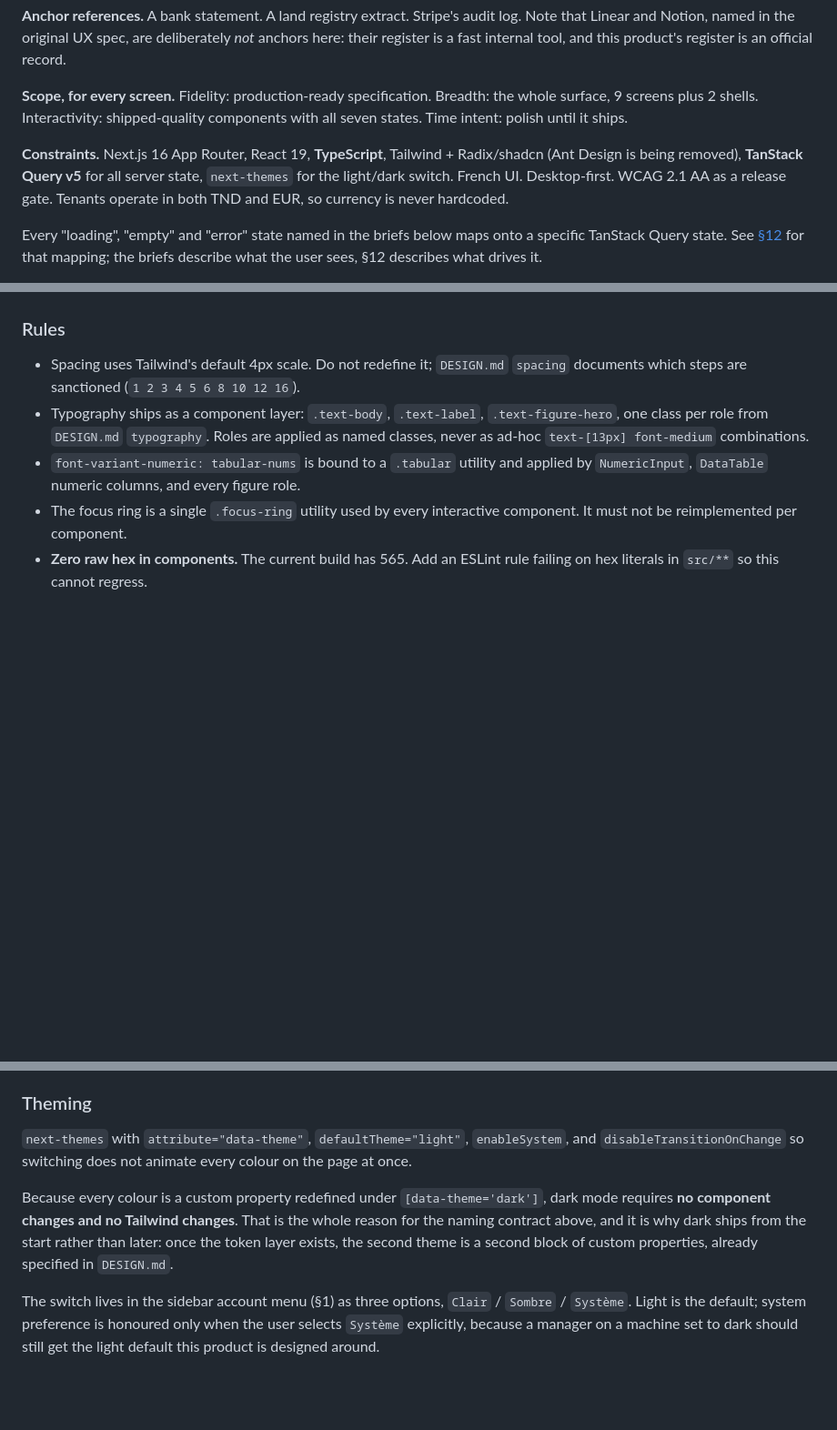
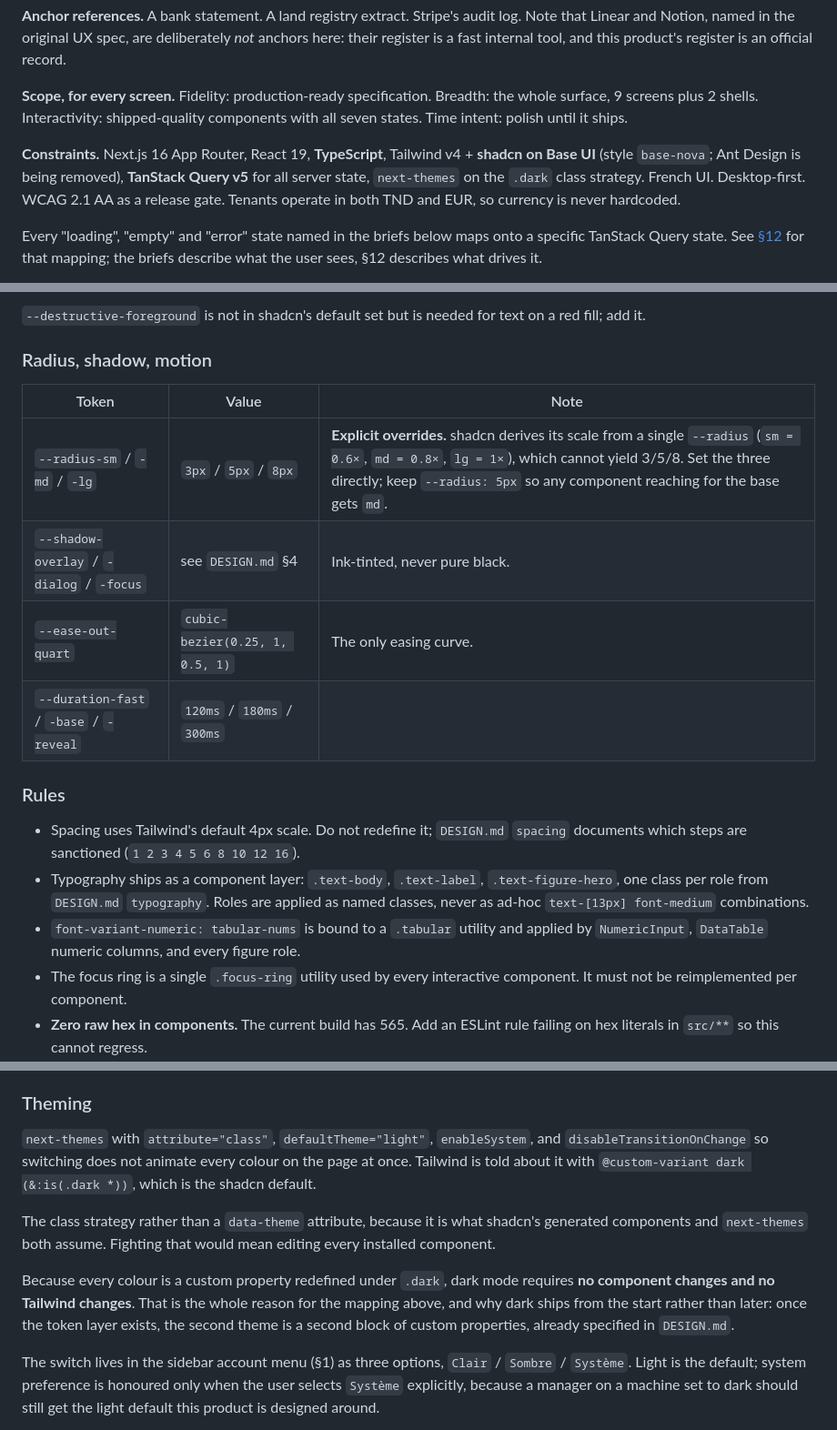
Before and after one commit to ilhembyedder/PFE, a Markdown page: docs/DESIGN_SCREENS.md, 3 parts joined by grey strips. Shown at 91% size. Drawn GitHub-style; blank space fills up the shorter version.

```diff
--- a/docs/DESIGN_SCREENS.md
+++ b/docs/DESIGN_SCREENS.md
@@ -50,7 +50,7 @@ These apply to every screen. Individual briefs note only their deviations.
 
 **Scope, for every screen.** Fidelity: production-ready specification. Breadth: the whole surface, 9 screens plus 2 shells. Interactivity: shipped-quality components with all seven states. Time intent: polish until it ships.
 
-**Constraints.** Next.js 16 App Router, React 19, **TypeScript**, Tailwind + Radix/shadcn (Ant Design is being removed), **TanStack Query v5** for all server state, `next-themes` for the light/dark switch. French UI. Desktop-first. WCAG 2.1 AA as a release gate. Tenants operate in both TND and EUR, so currency is never hardcoded.
+**Constraints.** Next.js 16 App Router, React 19, **TypeScript**, Tailwind v4 + **shadcn on Base UI** (style `base-nova`; Ant Design is being removed), **TanStack Query v5** for all server state, `next-themes` on the `.dark` class strategy. French UI. Desktop-first. WCAG 2.1 AA as a release gate. Tenants operate in both TND and EUR, so currency is never hardcoded.
 
 Every "loading", "empty" and "error" state named in the briefs below maps onto a specific TanStack Query state. See [§12](#12-data-layer) for that mapping; the briefs describe what the user sees, §12 describes what drives it.
 
@@ -653,3 +678,13 @@ The accent is named `accent`, not `plum`, in code. A future palette change must
+`--destructive-foreground` is not in shadcn's default set but is needed for text on a red fill; add it.
+
+### Radius, shadow, motion
+
+| Token | Value | Note |
+|---|---|---|
+| `--radius-sm` / `-md` / `-lg` | `3px` / `5px` / `8px` | **Explicit overrides.** shadcn derives its scale from a single `--radius` (`sm = 0.6×`, `md = 0.8×`, `lg = 1×`), which cannot yield 3/5/8. Set the three directly; keep `--radius: 5px` so any component reaching for the base gets `md`. |
+| `--shadow-overlay` / `-dialog` / `-focus` | see `DESIGN.md` §4 | Ink-tinted, never pure black. |
+| `--ease-out-quart` | `cubic-bezier(0.25, 1, 0.5, 1)` | The only easing curve. |
+| `--duration-fast` / `-base` / `-reveal` | `120ms` / `180ms` / `300ms` | |
 
 ### Rules
 
@@ -661,9 +696,11 @@ The accent is named `accent`, not `plum`, in code. A future palette change must
 
 ### Theming
 
-`next-themes` with `attribute="data-theme"`, `defaultTheme="light"`, `enableSystem`, and `disableTransitionOnChange` so switching does not animate every colour on the page at once.
+`next-themes` with `attribute="class"`, `defaultTheme="light"`, `enableSystem`, and `disableTransitionOnChange` so switching does not animate every colour on the page at once. Tailwind is told about it with `@custom-variant dark (&:is(.dark *))`, which is the shadcn default.
 
-Because every colour is a custom property redefined under `[data-theme='dark']`, dark mode requires **no component changes and no Tailwind changes**. That is the whole reason for the naming contract above, and it is why dark ships from the start rather than later: once the token layer exists, the second theme is a second block of custom properties, already specified in `DESIGN.md`.
+The class strategy rather than a `data-theme` attribute, because it is what shadcn's generated components and `next-themes` both assume. Fighting that would mean editing every installed component.
+
+Because every colour is a custom property redefined under `.dark`, dark mode requires **no component changes and no Tailwind changes**. That is the whole reason for the mapping above, and why dark ships from the start rather than later: once the token layer exists, the second theme is a second block of custom properties, already specified in `DESIGN.md`.
 
 The switch lives in the sidebar account menu (§1) as three options, `Clair` / `Sombre` / `Système`. Light is the default; system preference is honoured only when the user selects `Système` explicitly, because a manager on a machine set to dark should still get the light default this product is designed around.
 
```
Also changed, not shown: other parts of docs/DESIGN_SCREENS.md (+61 -36 lines), DESIGN.md (+10 -0 lines), PRODUCT.md (+1 -1 lines).
